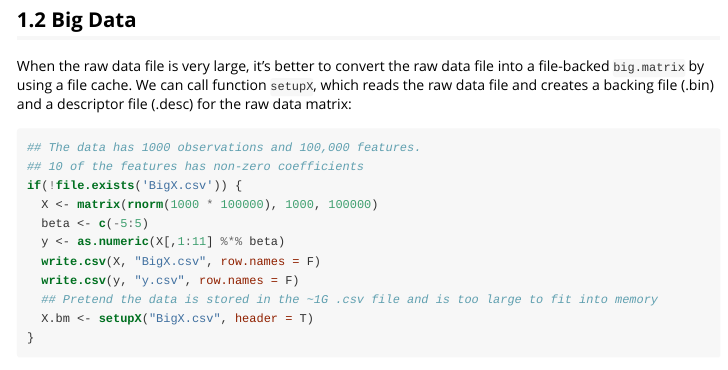
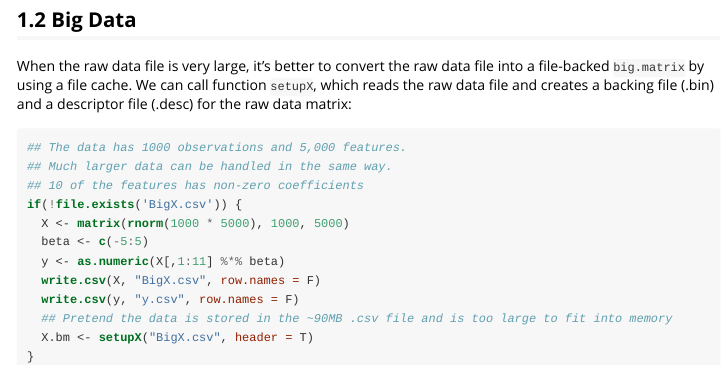
Before and after one commit to tabpeter/biglasso, an R Markdown document (vignettes/biglasso.Rmd): the page in a window 1100 px wide, from 4340 px down. The pictures show the output file vignettes/biglasso.html that the author committed with the source, opened offline.

Commit message:
reduce experiment in vignettes

````diff
--- a/vignettes/biglasso.Rmd
+++ b/vignettes/biglasso.Rmd
@@ -126,15 +126,16 @@ into a file-backed `big.matrix` by using a file cache. We can call function
 and a descriptor file (.desc) for the raw data matrix:
 
 ```{r}
-## The data has 1000 observations and 100,000 features.
+## The data has 1000 observations and 5,000 features.
+## Much larger data can be handled in the same way.
 ## 10 of the features has non-zero coefficients
-if(!file.exists('BigX.csv')) {
-  X <- matrix(rnorm(1000 * 100000), 1000, 100000)
+if(!file.exists('BigX.bin')) {
+  X <- matrix(rnorm(1000 * 5000), 1000, 5000)
   beta <- c(-5:5)
   y <- as.numeric(X[,1:11] %*% beta)
   write.csv(X, "BigX.csv", row.names = F)
   write.csv(y, "y.csv", row.names = F)
-  ## Pretend the data is stored in the ~1G .csv file and is too large to fit into memory
+  ## Pretend the data is stored in the ~90MB .csv file and is too large to fit into memory
   X.bm <- setupX("BigX.csv", header = T)
 }
 
````
Also changed, not shown: docs/pkgdown.yml, vignettes/biglasso.html, 1 other file.
